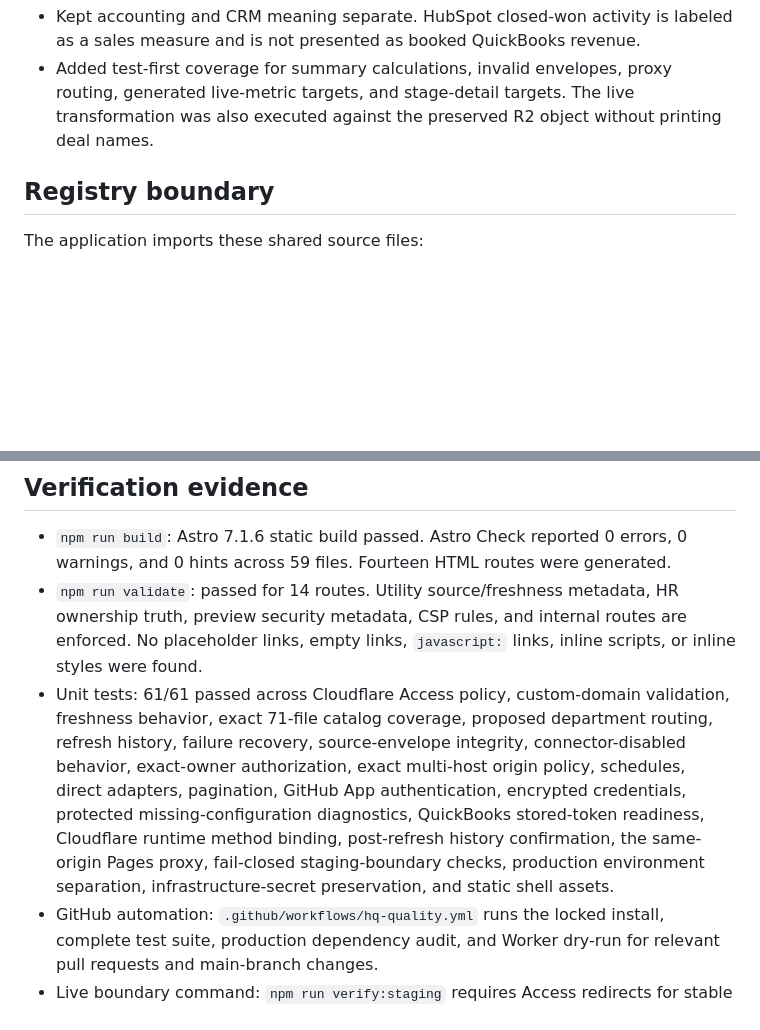
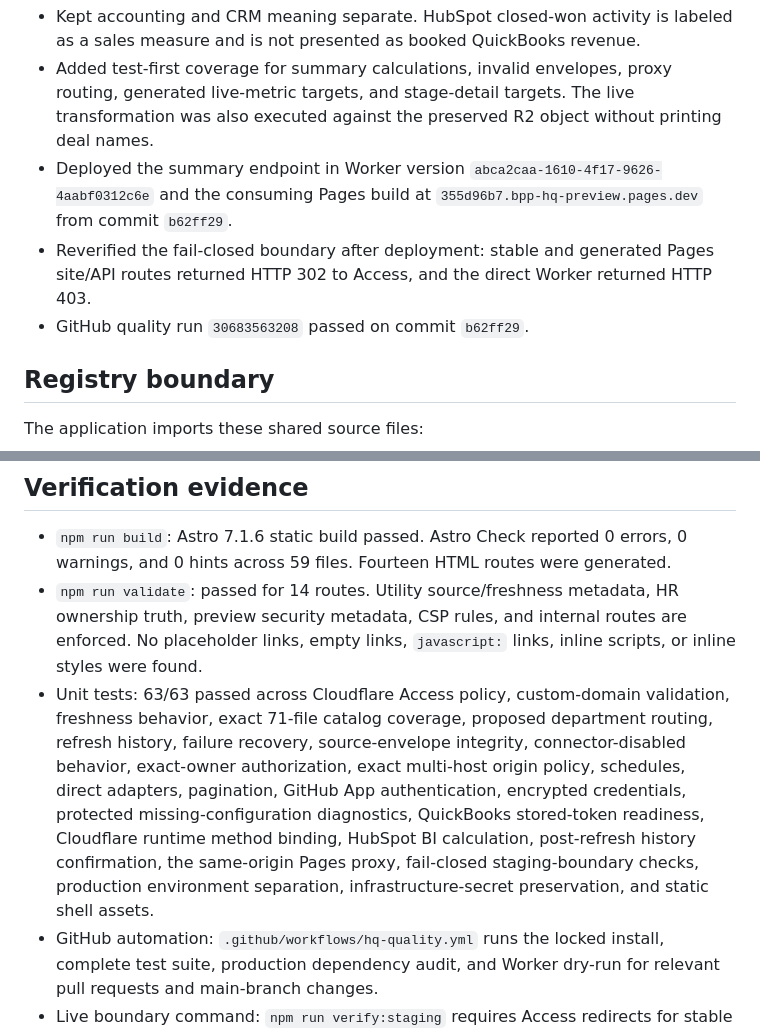
Before and after one commit to BuildwithBPP/bpp-tools, a Markdown page: hq/docs/implementation-report.md, 2 parts joined by grey strips. Rendered like a GitHub page; blank space fills up the shorter version.

Commit message:
docs(hq): record live HubSpot BI deployment

```diff
--- a/hq/docs/implementation-report.md
+++ b/hq/docs/implementation-report.md
@@ -120,6 +120,9 @@
 - Growth stage counts, values, and probabilities now come from the same snapshot as the headline pipeline metrics. The prior July 24 stage extract remains only as fallback content.
 - Kept accounting and CRM meaning separate. HubSpot closed-won activity is labeled as a sales measure and is not presented as booked QuickBooks revenue.
 - Added test-first coverage for summary calculations, invalid envelopes, proxy routing, generated live-metric targets, and stage-detail targets. The live transformation was also executed against the preserved R2 object without printing deal names.
+- Deployed the summary endpoint in Worker version `abca2caa-1610-4f17-9626-4aabf0312c6e` and the consuming Pages build at `355d96b7.bpp-hq-preview.pages.dev` from commit `b62ff29`.
+- Reverified the fail-closed boundary after deployment: stable and generated Pages site/API routes returned HTTP 302 to Access, and the direct Worker returned HTTP 403.
+- GitHub quality run `30683563208` passed on commit `b62ff29`.
 
 ## Registry boundary
 
@@ -136,7 +139,7 @@ The Astro build fails when required fields are missing, AI Jumpstart terms drift
 
 - `npm run build`: Astro 7.1.6 static build passed. Astro Check reported 0 errors, 0 warnings, and 0 hints across 59 files. Fourteen HTML routes were generated.
 - `npm run validate`: passed for 14 routes. Utility source/freshness metadata, HR ownership truth, preview security metadata, CSP rules, and internal routes are enforced. No placeholder links, empty links, `javascript:` links, inline scripts, or inline styles were found.
-- Unit tests: 61/61 passed across Cloudflare Access policy, custom-domain validation, freshness behavior, exact 71-file catalog coverage, proposed department routing, refresh history, failure recovery, source-envelope integrity, connector-disabled behavior, exact-owner authorization, exact multi-host origin policy, schedules, direct adapters, pagination, GitHub App authentication, encrypted credentials, protected missing-configuration diagnostics, QuickBooks stored-token readiness, Cloudflare runtime method binding, post-refresh history confirmation, the same-origin Pages proxy, fail-closed staging-boundary checks, production environment separation, infrastructure-secret preservation, and static shell assets.
+- Unit tests: 63/63 passed across Cloudflare Access policy, custom-domain validation, freshness behavior, exact 71-file catalog coverage, proposed department routing, refresh history, failure recovery, source-envelope integrity, connector-disabled behavior, exact-owner authorization, exact multi-host origin policy, schedules, direct adapters, pagination, GitHub App authentication, encrypted credentials, protected missing-configuration diagnostics, QuickBooks stored-token readiness, Cloudflare runtime method binding, HubSpot BI calculation, post-refresh history confirmation, the same-origin Pages proxy, fail-closed staging-boundary checks, production environment separation, infrastructure-secret preservation, and static shell assets.
 - GitHub automation: `.github/workflows/hq-quality.yml` runs the locked install, complete test suite, production dependency audit, and Worker dry-run for relevant pull requests and main-branch changes.
 - Live boundary command: `npm run verify:staging` requires Access redirects for stable and generated Pages routes and a direct 403 from the Worker.
 - Staging deployment: Pages deployment `39ab34be` and Worker version `eea846d2-dca8-49e9-8063-800a1da93cfa` are live. The 90.03 KiB Worker accepts only the protected Pages origin; the detached custom hostname is excluded. Stable and generated Pages site/API routes return 302 anonymously, and the direct Worker returns 403.
```
